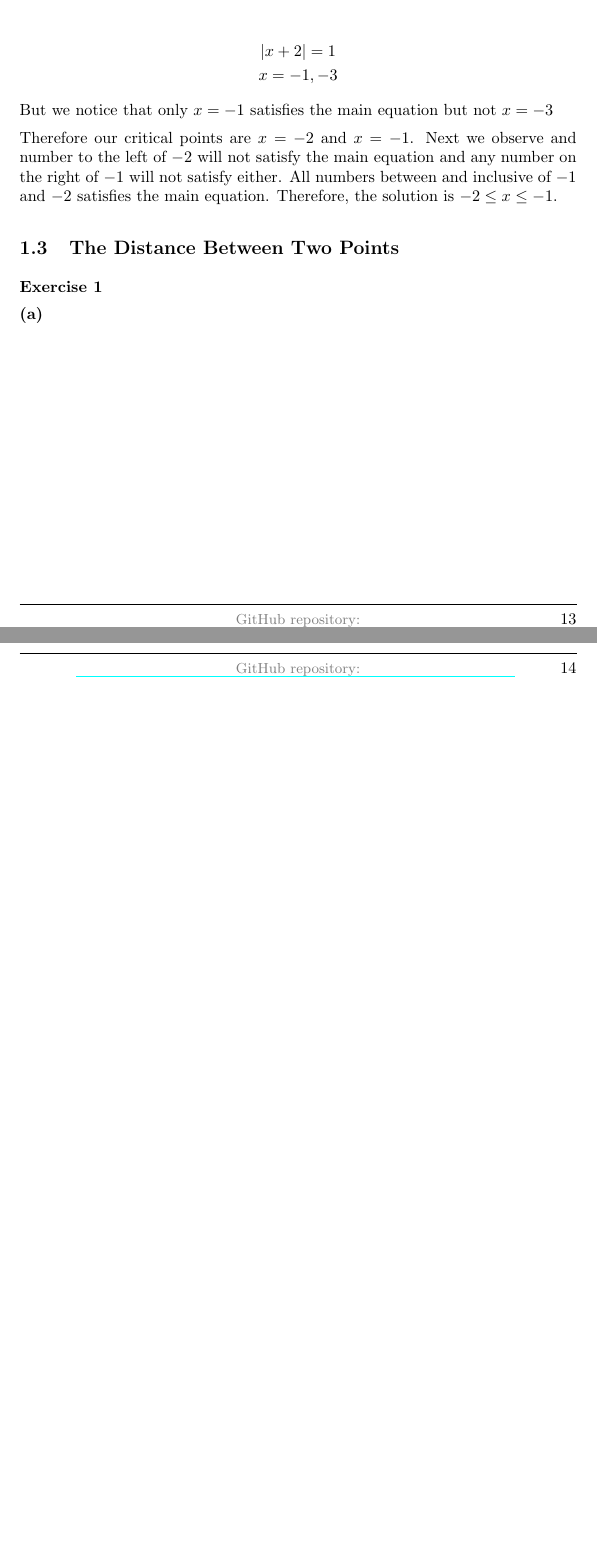
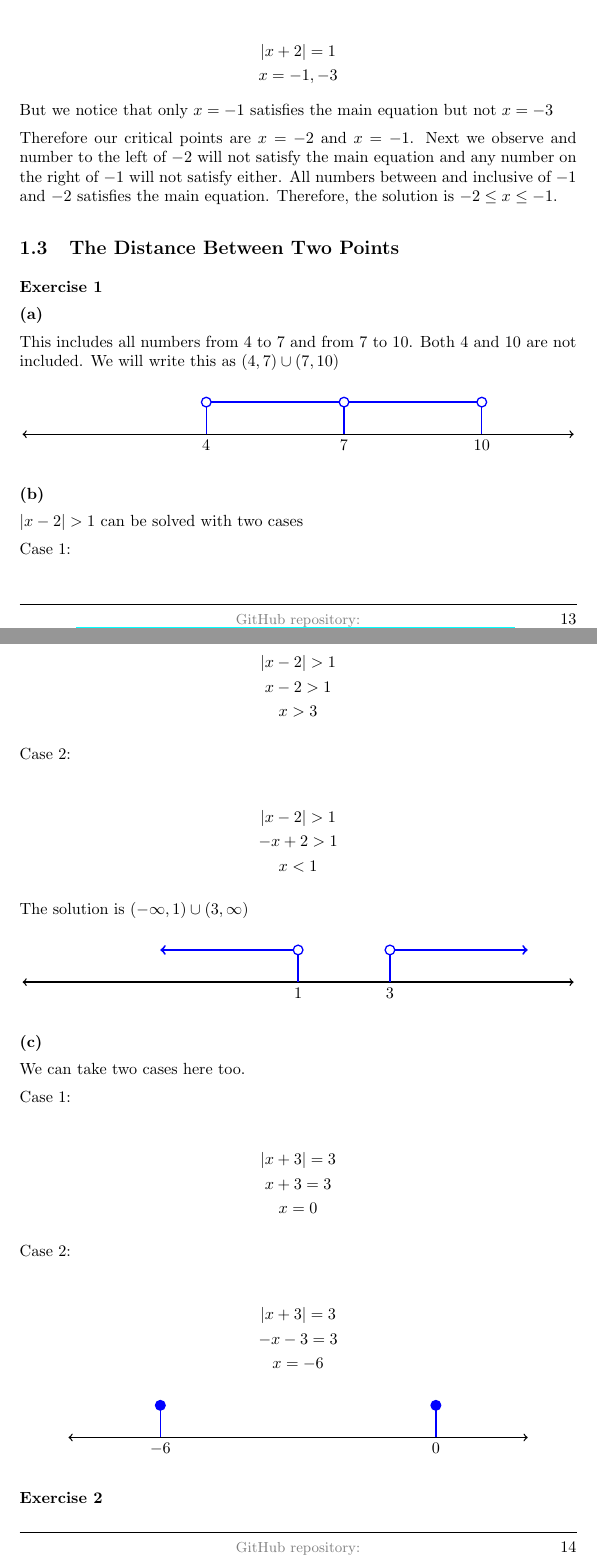
Before and after one commit to deepak-venkatesh/gelfand-method-coordinates, a LaTeX paper (coordinates.tex): two parts of pages 13 and 14 of 15 before the commit and two parts of pages 13 and 14 of 16 after it, joined at a grey line, cut so that both start at the same text, the shorter picture padded with empty space. Compiled offline with pdfLaTeX.

Commit message:
ch 1.3 Ex 1

```diff
--- a/coordinates.tex
+++ b/coordinates.tex
@@ -750,6 +750,127 @@ the main equation. Therefore, the solution is $-2 \le x \le -1$.
 
 \textbf{(a)}
 
+This includes all numbers from 4 to 7 and from 7 to 10. Both 4 and 10 are not included. We will write this as
+$(4, 7) \cup (7, 10)$
+
+\begin{center}
+\begin{tikzpicture}[scale=1.0]
+
+    % Number line
+    \draw[<->, thick] (0,0) -- (12,0);
+
+    % Vertical connectors
+    \draw[blue, thick] (4,0) -- (4,0.7);
+    \draw[blue, thick] (7,0) -- (7,0.7);
+    \draw[blue, thick] (10,0) -- (10,0.7);
+
+    % Solution interval
+    \draw[blue, very thick] (4,0.7) -- (7,0.7);
+    \draw[blue, very thick] (7,0.7) -- (10,0.7);
+
+    % Open circles
+    \draw[blue, thick, fill=white] (4,0.7) circle (3pt);
+    \draw[blue, thick, fill=white] (7,0.7) circle (3pt);
+    \draw[blue, thick, fill=white] (10,0.7) circle (3pt);
+
+    % Labels
+    \node[below] at (4,0) {$4$};
+    \node[below] at (7,0) {$7$};
+    \node[below] at (10,0) {$10$};
+
+\end{tikzpicture}
+\end{center}
+
+\textbf{(b)}
+
+$|x - 2| > 1$ can be solved with two cases
+
+Case 1:
+
+\begin{gather*}
+  |x - 2| > 1\\
+  x - 2 > 1\\
+  x > 3
+\end{gather*}
+
+Case 2:
+
+\begin{gather*}
+  |x - 2| > 1\\
+  -x + 2 > 1\\
+  x < 1
+\end{gather*}
+
+The solution is $(-\infty, 1) \cup (3, \infty)$
+
+\begin{center}
+\begin{tikzpicture}[scale=1.0]
+
+    % Number line
+    \draw[<->, thick] (-5,0) -- (7,0);
+
+    % Vertical connectors
+    \draw[blue, thick] (1,0) -- (1,0.7);
+    \draw[blue, thick] (3,0) -- (3,0.7);
+
+    % Solution arrows
+    \draw[blue, ->, very thick] (1,0.7) -- (-2,0.7);
+    \draw[blue, ->, very thick] (3,0.7) -- (6,0.7);
+
+    % Open circles
+    \draw[blue, thick, fill=white] (1,0.7) circle (3pt);
+    \draw[blue, thick, fill=white] (3,0.7) circle (3pt);
+
+    % Labels
+    \node[below] at (1,0) {$1$};
+    \node[below] at (3,0) {$3$};
+
+\end{tikzpicture}
+\end{center}
+
+\textbf{(c)}
+
+We can take two cases here too.
+
+Case 1:
+
+\begin{gather*}
+  |x + 3| = 3\\
+  x + 3 = 3\\
+  x = 0
+\end{gather*}
+
+Case 2:
+
+\begin{gather*}
+  |x + 3| = 3\\
+  - x - 3 = 3\\
+  x = -6
+\end{gather*}
+
+\begin{center}
+\begin{tikzpicture}[scale=1.0]
+
+    % Number line
+    \draw[<->, thick] (-8,0) -- (2,0);
+
+    % Vertical connector
+    \draw[blue, thick] (-6,0) -- (-6,0.7);
+    \draw[blue, thick] (0,0) -- (0,0.7);
+
+    % Open circle
+    \draw[blue, thick, fill=blue] (-6,0.7) circle (3pt);
+    \draw[blue, thick, fill=blue] (0,0.7) circle (3pt);
+
+    % Label
+    \node[below] at (-6,0) {$-6$};
+    \node[below] at (0,0) {$0$};
+
+\end{tikzpicture}
+\end{center}
+
+\textbf{Exercise 2}
+
 
 
 \section{Chapter 2: The Coordinates of Points in the Plane}
```
Also changed, not shown: coordinates.pdf.
